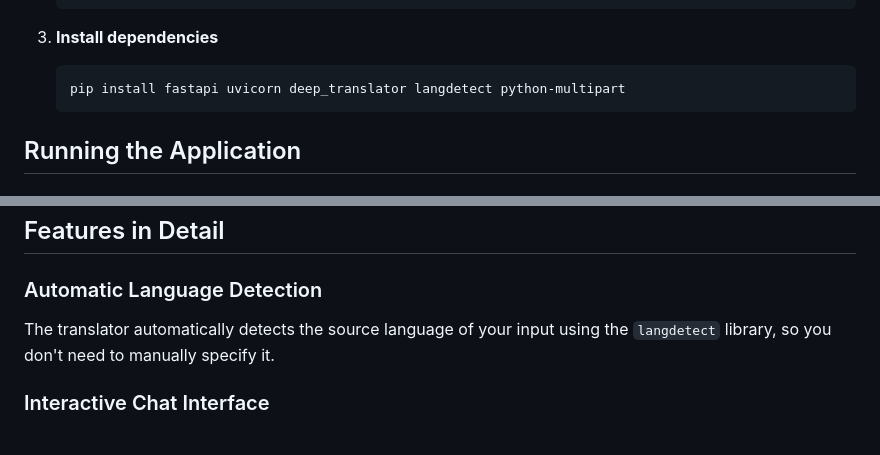
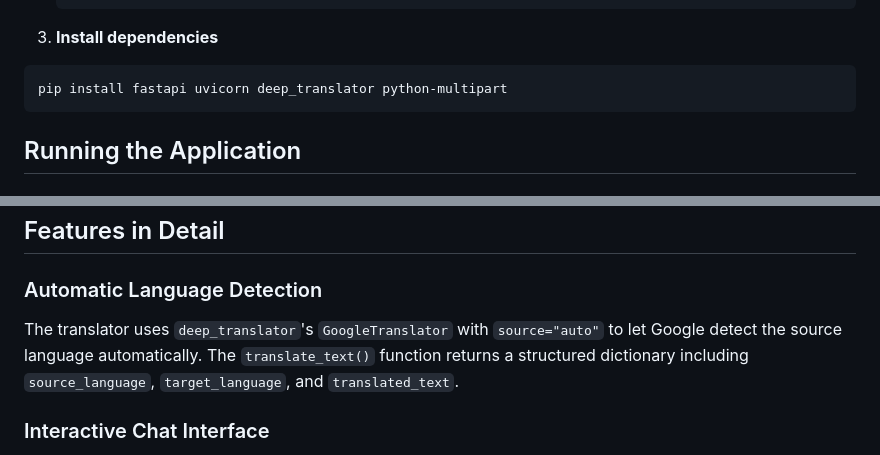
Before and after one commit to Sathmi1234/Language_Translator, a Markdown page: README.md, 2 parts joined by grey strips. GitHub-like rendering.

````diff
--- a/README.md
+++ b/README.md
@@ -59,9 +58,9 @@ Language_Translator/
    ```
 
 3. **Install dependencies**
-   ```bash
-   pip install fastapi uvicorn deep_translator langdetect python-multipart
-   ```
+  ```bash
+  pip install fastapi uvicorn deep_translator python-multipart
+  ```
 
 ## Running the Application
 
@@ -137,7 +137,7 @@ The application supports all languages that Google Translate supports. Common la
 ## Features in Detail
 
 ### Automatic Language Detection
-The translator automatically detects the source language of your input using the `langdetect` library, so you don't need to manually specify it.
+The translator uses `deep_translator`'s `GoogleTranslator` with `source="auto"` to let Google detect the source language automatically. The `translate_text()` function returns a structured dictionary including `source_language`, `target_language`, and `translated_text`.
 
 ### Interactive Chat Interface
 - Messages from you appear on the right with a purple gradient background
````
Also changed, not shown: other parts of README.md (+9 -10 lines).
